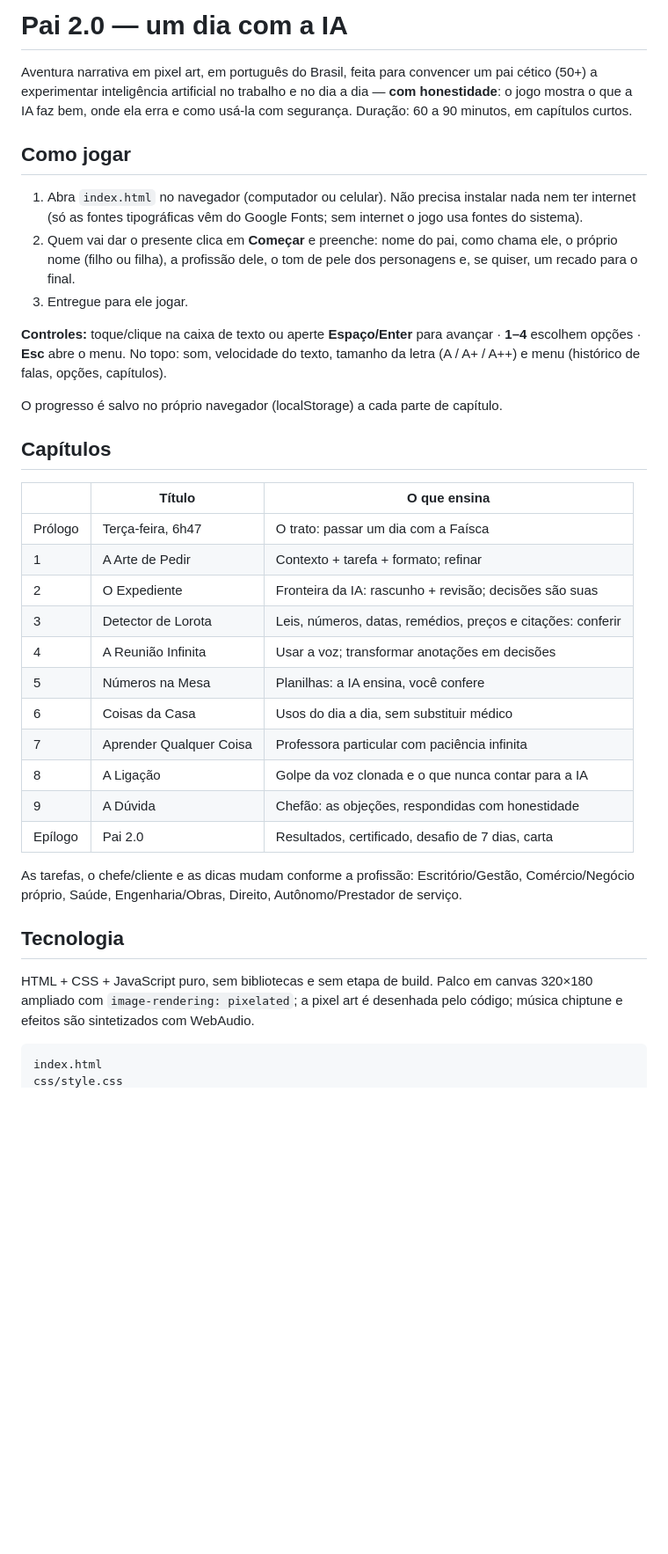
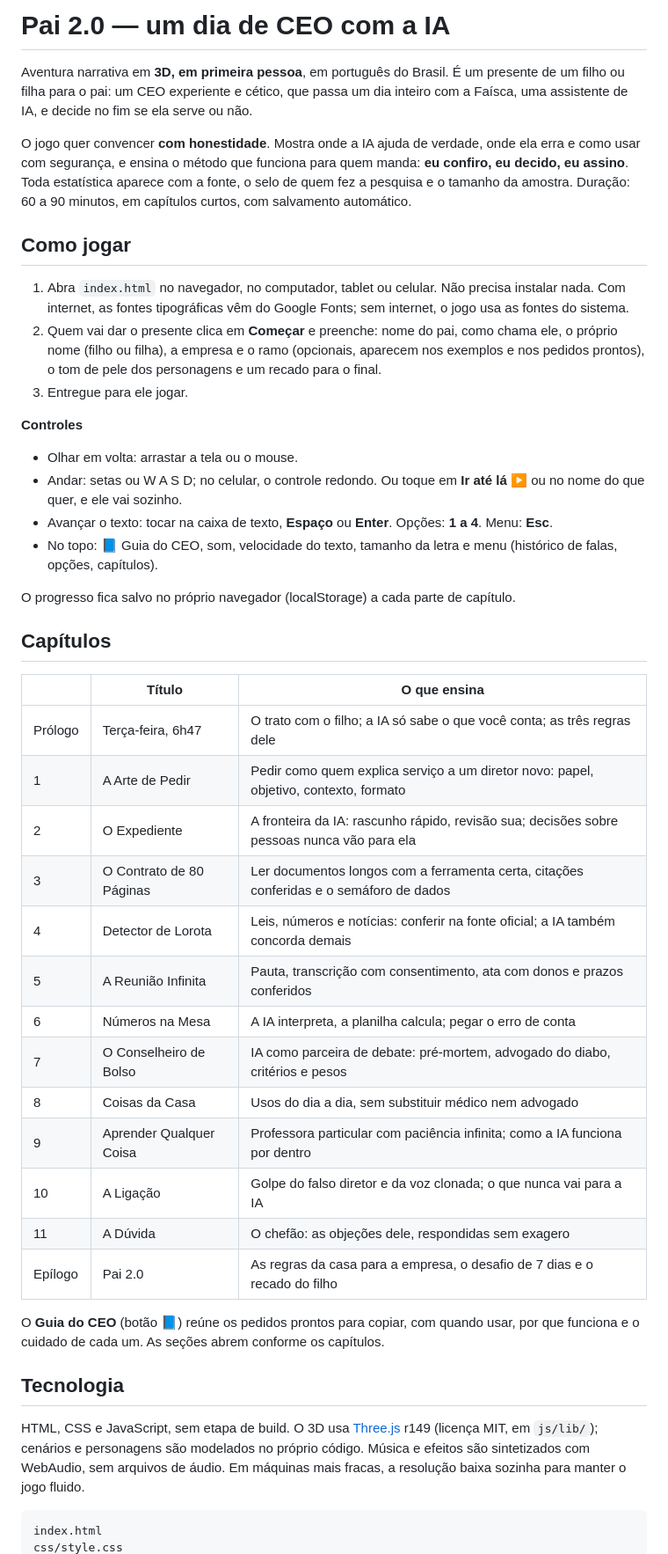
Before and after one commit to Leolu12/Leeeeo, a Markdown page: pai-2-0/README.md, the part around one of its changes. Shown at 88% size. Rendered like a GitHub page; blank space fills up the shorter version.

Commit message:
docs(pai-2-0): README da edição 3D/CEO
Co-Authored-By: Claude Opus 5.5 <noreply@anthropic.com>
Claude-Session: https://claude.ai/code/session_012wzRDyiyFxFEACxD2udmJ5

````diff
--- a/pai-2-0/README.md
+++ b/pai-2-0/README.md
@@ -1,50 +1,65 @@
-# Pai 2.0 — um dia com a IA
+# Pai 2.0 — um dia de CEO com a IA
 
-Aventura narrativa em pixel art, em português do Brasil, feita para convencer um pai
-cético (50+) a experimentar inteligência artificial no trabalho e no dia a dia —
-**com honestidade**: o jogo mostra o que a IA faz bem, onde ela erra e como usá-la
-com segurança. Duração: 60 a 90 minutos, em capítulos curtos.
+Aventura narrativa em **3D, em primeira pessoa**, em português do Brasil. É um presente
+de um filho ou filha para o pai: um CEO experiente e cético, que passa um dia inteiro
+com a Faísca, uma assistente de IA, e decide no fim se ela serve ou não.
+
+O jogo quer convencer **com honestidade**. Mostra onde a IA ajuda de verdade, onde ela
+erra e como usar com segurança, e ensina o método que funciona para quem manda:
+**eu confiro, eu decido, eu assino**. Toda estatística aparece com a fonte, o selo de
+quem fez a pesquisa e o tamanho da amostra. Duração: 60 a 90 minutos, em capítulos
+curtos, com salvamento automático.
 
 ## Como jogar
 
-1. Abra `index.html` no navegador (computador ou celular). Não precisa instalar nada
-   nem ter internet (só as fontes tipográficas vêm do Google Fonts; sem internet o
-   jogo usa fontes do sistema).
+1. Abra `index.html` no navegador, no computador, tablet ou celular. Não precisa
+   instalar nada. Com internet, as fontes tipográficas vêm do Google Fonts; sem
+   internet, o jogo usa as fontes do sistema.
 2. Quem vai dar o presente clica em **Começar** e preenche: nome do pai, como chama
-   ele, o próprio nome (filho ou filha), a profissão dele, o tom de pele dos
-   personagens e, se quiser, um recado para o final.
+   ele, o próprio nome (filho ou filha), a empresa e o ramo (opcionais, aparecem nos
+   exemplos e nos pedidos prontos), o tom de pele dos personagens e um recado para o
+   final.
 3. Entregue para ele jogar.
 
-**Controles:** toque/clique na caixa de texto ou aperte **Espaço/Enter** para avançar ·
-**1–4** escolhem opções · **Esc** abre o menu. No topo: som, velocidade do texto,
-tamanho da letra (A / A+ / A++) e menu (histórico de falas, opções, capítulos).
+**Controles**
 
-O progresso é salvo no próprio navegador (localStorage) a cada parte de capítulo.
+- Olhar em volta: arrastar a tela ou o mouse.
+- Andar: setas ou W A S D; no celular, o controle redondo. Ou toque em **Ir até lá ▶**
+  ou no nome do que quer, e ele vai sozinho.
+- Avançar o texto: tocar na caixa de texto, **Espaço** ou **Enter**. Opções: **1 a 4**.
+  Menu: **Esc**.
+- No topo: 📘 Guia do CEO, som, velocidade do texto, tamanho da letra e menu
+  (histórico de falas, opções, capítulos).
+
+O progresso fica salvo no próprio navegador (localStorage) a cada parte de capítulo.
 
 ## Capítulos
 
 | | Título | O que ensina |
 |---|---|---|
-| Prólogo | Terça-feira, 6h47 | O trato: passar um dia com a Faísca |
-| 1 | A Arte de Pedir | Contexto + tarefa + formato; refinar |
-| 2 | O Expediente | Fronteira da IA: rascunho + revisão; decisões são suas |
-| 3 | Detector de Lorota | Leis, números, datas, remédios, preços e citações: conferir |
-| 4 | A Reunião Infinita | Usar a voz; transformar anotações em decisões |
-| 5 | Números na Mesa | Planilhas: a IA ensina, você confere |
-| 6 | Coisas da Casa | Usos do dia a dia, sem substituir médico |
-| 7 | Aprender Qualquer Coisa | Professora particular com paciência infinita |
-| 8 | A Ligação | Golpe da voz clonada e o que nunca contar para a IA |
-| 9 | A Dúvida | Chefão: as objeções, respondidas com honestidade |
-| Epílogo | Pai 2.0 | Resultados, certificado, desafio de 7 dias, carta |
+| Prólogo | Terça-feira, 6h47 | O trato com o filho; a IA só sabe o que você conta; as três regras dele |
+| 1 | A Arte de Pedir | Pedir como quem explica serviço a um diretor novo: papel, objetivo, contexto, formato |
+| 2 | O Expediente | A fronteira da IA: rascunho rápido, revisão sua; decisões sobre pessoas nunca vão para ela |
+| 3 | O Contrato de 80 Páginas | Ler documentos longos com a ferramenta certa, citações conferidas e o semáforo de dados |
+| 4 | Detector de Lorota | Leis, números e notícias: conferir na fonte oficial; a IA também concorda demais |
+| 5 | A Reunião Infinita | Pauta, transcrição com consentimento, ata com donos e prazos conferidos |
+| 6 | Números na Mesa | A IA interpreta, a planilha calcula; pegar o erro de conta |
+| 7 | O Conselheiro de Bolso | IA como parceira de debate: pré-mortem, advogado do diabo, critérios e pesos |
+| 8 | Coisas da Casa | Usos do dia a dia, sem substituir médico nem advogado |
+| 9 | Aprender Qualquer Coisa | Professora particular com paciência infinita; como a IA funciona por dentro |
+| 10 | A Ligação | Golpe do falso diretor e da voz clonada; o que nunca vai para a IA |
+| 11 | A Dúvida | O chefão: as objeções dele, respondidas sem exagero |
+| Epílogo | Pai 2.0 | As regras da casa para a empresa, o desafio de 7 dias e o recado do filho |
 
-As tarefas, o chefe/cliente e as dicas mudam conforme a profissão: Escritório/Gestão,
-Comércio/Negócio próprio, Saúde, Engenharia/Obras, Direito, Autônomo/Prestador de serviço.
+O **Guia do CEO** (botão 📘) reúne os pedidos prontos para copiar, com quando usar,
+por que funciona e o cuidado de cada um. As seções abrem conforme os capítulos.
 
 ## Tecnologia
 
-HTML + CSS + JavaScript puro, sem bibliotecas e sem etapa de build. Palco em canvas
-320×180 ampliado com `image-rendering: pixelated`; a pixel art é desenhada pelo
-código; música chiptune e efeitos são sintetizados com WebAudio.
+HTML, CSS e JavaScript, sem etapa de build. O 3D usa [Three.js](https://threejs.org)
+r149 (licença MIT, em `js/lib/`); cenários e personagens são modelados no próprio
+código. Música e efeitos são sintetizados com WebAudio, sem arquivos de áudio.
+Em máquinas mais fracas, a resolução baixa sozinha para manter o jogo fluido.
 
 ```
 index.html
````
Also changed, not shown: other parts of pai-2-0/README.md (+16 -10 lines).
